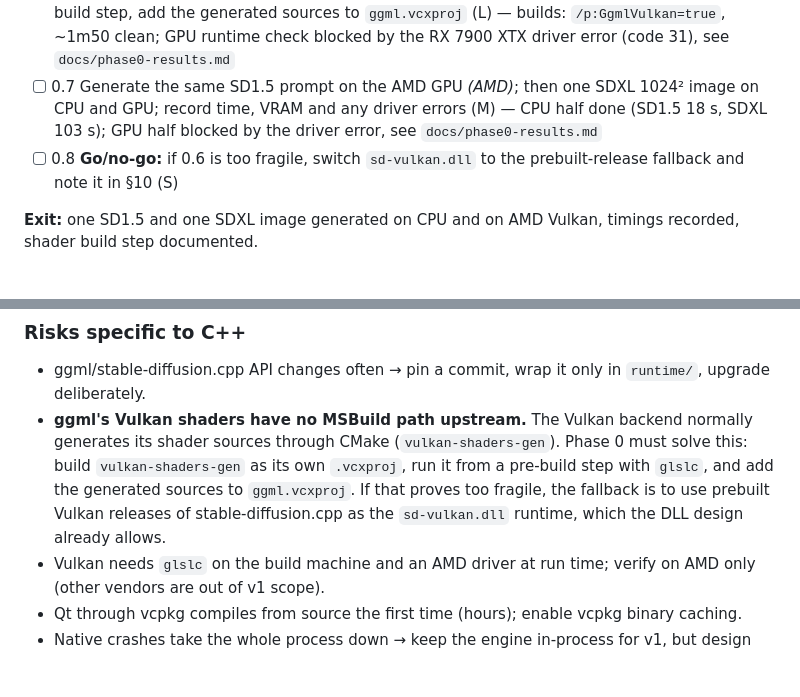
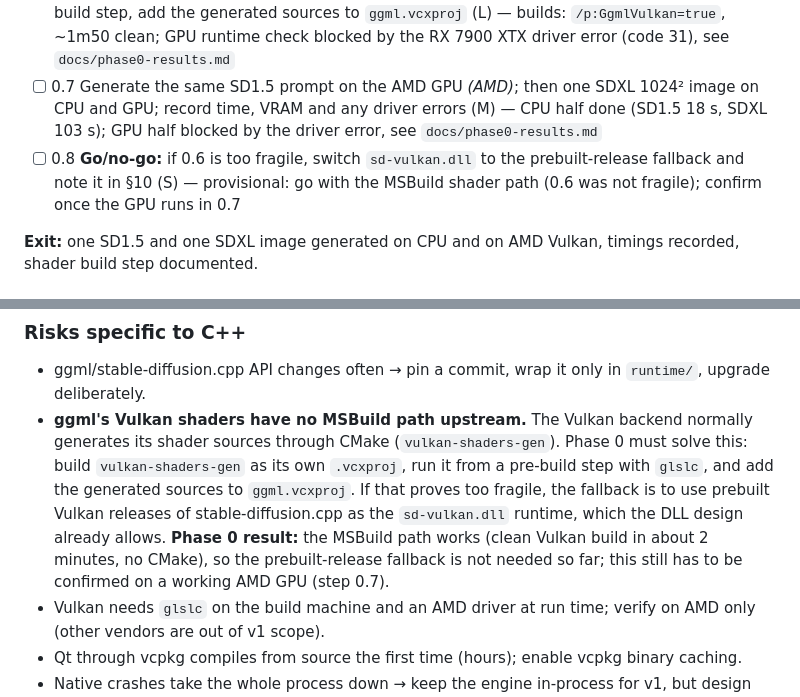
Before and after one commit to Rhaylith/GraphicsHost, a Markdown page: implementation-plan.md, 2 parts joined by grey strips. GitHub-like rendering; blank space fills up the shorter version.

Commit message:
Phase 0.8 (provisional): record go decision for the MSBuild Vulkan shader path
Co-Authored-By: Claude Sonnet 5.5 <noreply@anthropic.com>

```diff
--- a/implementation-plan.md
+++ b/implementation-plan.md
@@ -304,7 +304,7 @@ Goal: retire the biggest risk (§10) before any application code exists.
 - [x] 0.5 Console spike project: load an SD1.5 model, generate a 512×512 image on **CPU**, save PNG (S) — `spike/spike.vcxproj`; 18.2 s on CPU, see `docs/phase0-results.md`
 - [x] 0.6 Vulkan backend: build `vulkan-shaders-gen` as its own `.vcxproj`, run it with `glslc` in a pre-build step, add the generated sources to `ggml.vcxproj` (L) — builds: `/p:GgmlVulkan=true`, ~1m50 clean; GPU runtime check blocked by the RX 7900 XTX driver error (code 31), see `docs/phase0-results.md`
 - [ ] 0.7 Generate the same SD1.5 prompt on the AMD GPU *(AMD)*; then one SDXL 1024² image on CPU and GPU; record time, VRAM and any driver errors (M) — CPU half done (SD1.5 18 s, SDXL 103 s); GPU half blocked by the driver error, see `docs/phase0-results.md`
-- [ ] 0.8 **Go/no-go:** if 0.6 is too fragile, switch `sd-vulkan.dll` to the prebuilt-release fallback and note it in §10 (S)
+- [ ] 0.8 **Go/no-go:** if 0.6 is too fragile, switch `sd-vulkan.dll` to the prebuilt-release fallback and note it in §10 (S) — provisional: go with the MSBuild shader path (0.6 was not fragile); confirm once the GPU runs in 0.7
 
 **Exit:** one SD1.5 and one SDXL image generated on CPU and on AMD Vulkan, timings recorded, shader build step documented.
 
@@ -429,6 +429,8 @@ CI builds with `/analyze`, clang-tidy and an ASan configuration.
   CMake (`vulkan-shaders-gen`). Phase 0 must solve this: build `vulkan-shaders-gen` as its own `.vcxproj`, run it from a
   pre-build step with `glslc`, and add the generated sources to `ggml.vcxproj`. If that proves too fragile, the fallback is to
   use prebuilt Vulkan releases of stable-diffusion.cpp as the `sd-vulkan.dll` runtime, which the DLL design already allows.
+  **Phase 0 result:** the MSBuild path works (clean Vulkan build in about 2 minutes, no CMake), so the prebuilt-release fallback is
+  not needed so far; this still has to be confirmed on a working AMD GPU (step 0.7).
 - Vulkan needs `glslc` on the build machine and an AMD driver at run time; verify on AMD only (other vendors are out of v1 scope).
 - Qt through vcpkg compiles from source the first time (hours); enable vcpkg binary caching.
 - Native crashes take the whole process down → keep the engine in-process for v1, but design `IImageEngine` so a
```
